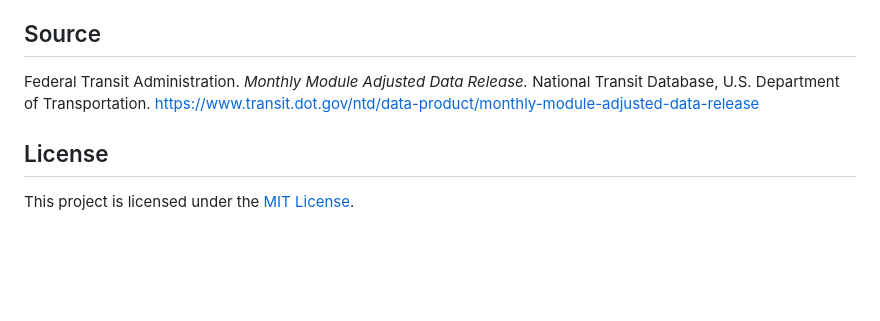
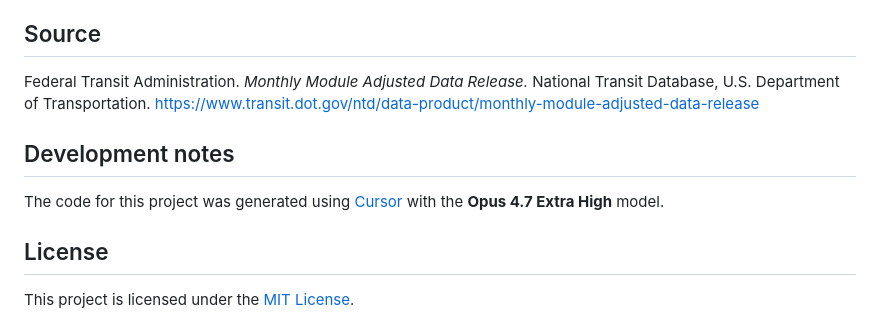
Before and after one commit to tmpprojects/metrotransitridership, a Markdown page: README.md, the part around the change. GitHub-like rendering; blank space fills up the shorter version.

Commit message:
Added Development note about AI-assisted generation

```diff
--- a/README.md
+++ b/README.md
@@ -110,6 +110,10 @@ Federal Transit Administration. *Monthly Module Adjusted Data Release.*
 National Transit Database, U.S. Department of Transportation.
 <https://www.transit.dot.gov/ntd/data-product/monthly-module-adjusted-data-release>
 
+## Development notes
+
+The code for this project was generated using [Cursor](https://cursor.com/) with the **Opus 4.7 Extra High** model.
+
 ## License
 
 This project is licensed under the [MIT License](LICENSE).
```
